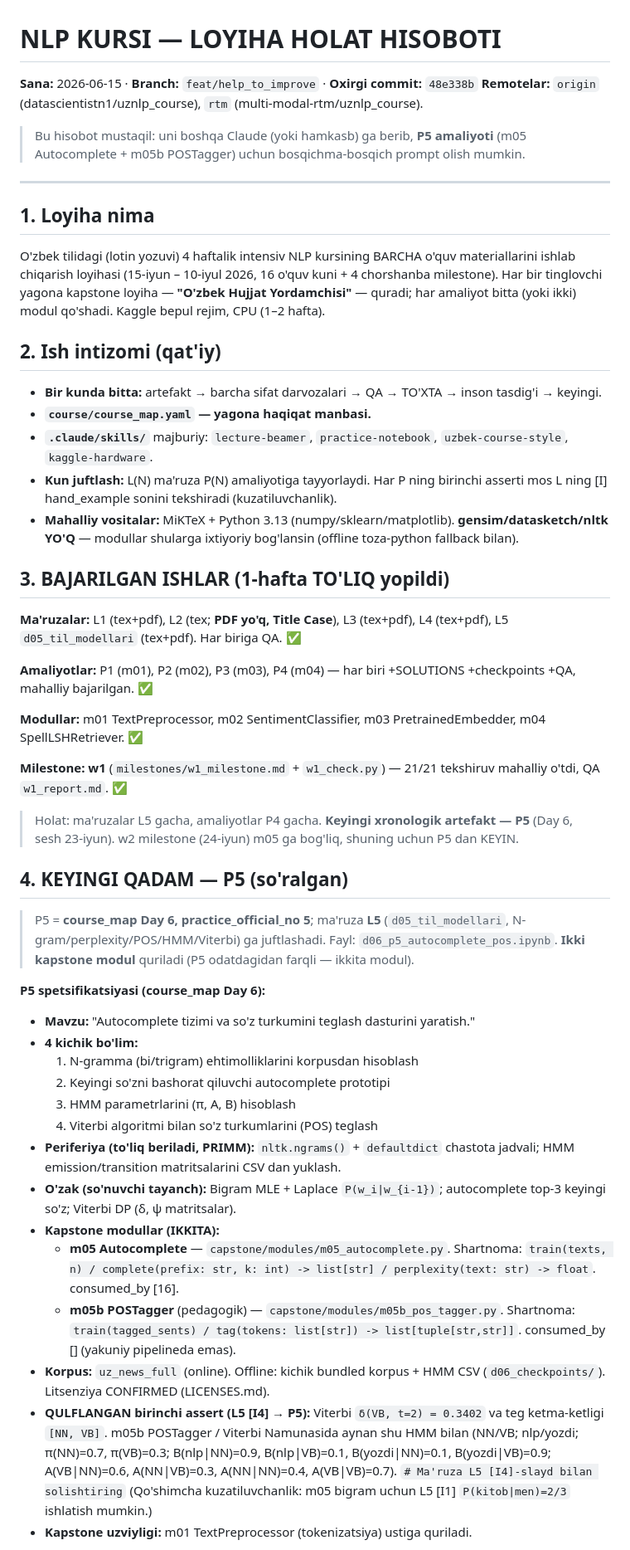
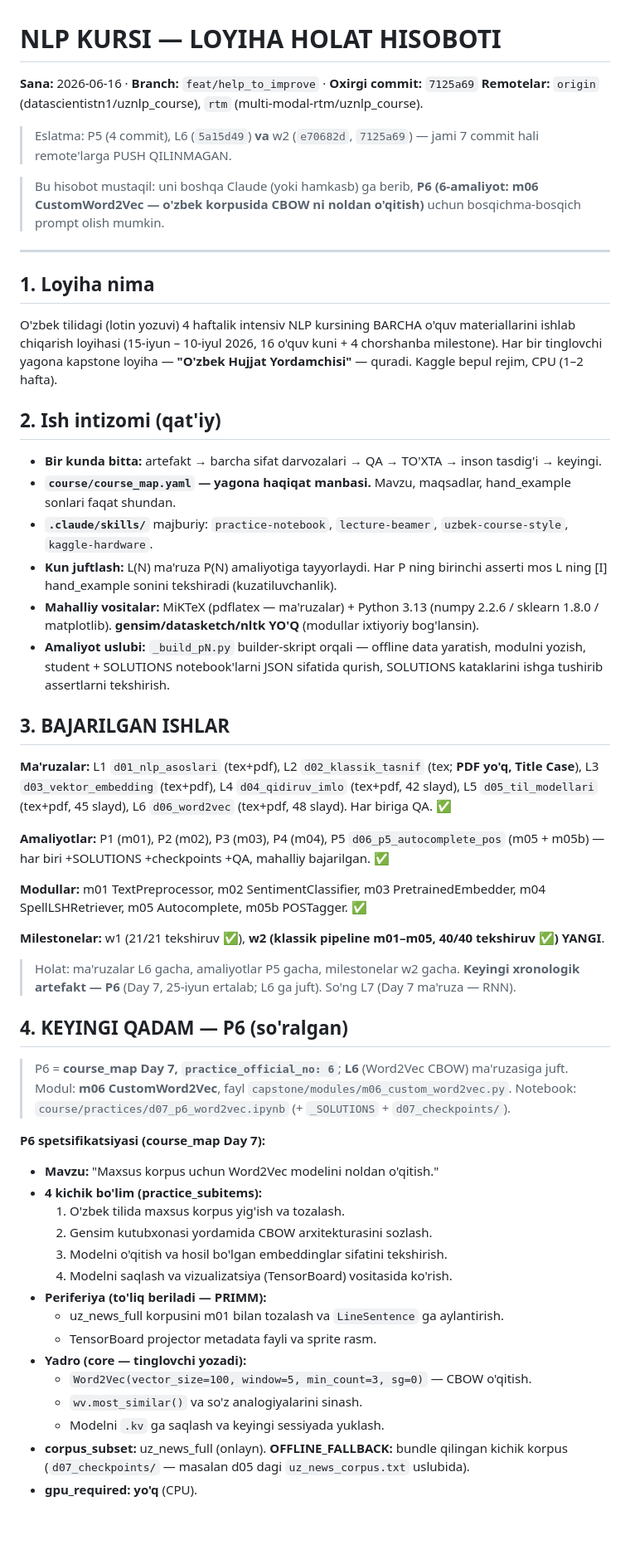
Before and after one commit to multi-modal-rtm/uznlp_course, a Markdown page: HOLAT_HISOBOT.md, the part around one of its changes. Shown at 83% size. Rendered like a GitHub page; blank space fills up the shorter version.

Commit message:
docs: HOLAT_HISOBOT.md — P6 ga yangilandi (L6+w2 yopildi, m06 keyingi)
Co-Authored-By: Claude Opus 4.8 <noreply@anthropic.com>

```diff
--- a/HOLAT_HISOBOT.md
+++ b/HOLAT_HISOBOT.md
@@ -1,10 +1,13 @@
 # NLP KURSI — LOYIHA HOLAT HISOBOTI
 
-**Sana:** 2026-06-15 · **Branch:** `feat/help_to_improve` · **Oxirgi commit:** `48e338b`
+**Sana:** 2026-06-16 · **Branch:** `feat/help_to_improve` · **Oxirgi commit:** `7125a69`
 **Remotelar:** `origin` (datascientistn1/uznlp_course), `rtm` (multi-modal-rtm/uznlp_course).
+> Eslatma: P5 (4 commit), L6 (`5a15d49`) **va** w2 (`e70682d`, `7125a69`) — jami 7 commit
+> hali remote'larga PUSH QILINMAGAN.
 
-> Bu hisobot mustaqil: uni boshqa Claude (yoki hamkasb) ga berib, **P5 amaliyoti**
-> (m05 Autocomplete + m05b POSTagger) uchun bosqichma-bosqich prompt olish mumkin.
+> Bu hisobot mustaqil: uni boshqa Claude (yoki hamkasb) ga berib, **P6 (6-amaliyot:
+> m06 CustomWord2Vec — o'zbek korpusida CBOW ni noldan o'qitish)** uchun bosqichma-bosqich
+> prompt olish mumkin.
 
 ---
 
@@ -13,68 +16,59 @@
 O'zbek tilidagi (lotin yozuvi) 4 haftalik intensiv NLP kursining BARCHA o'quv
 materiallarini ishlab chiqarish loyihasi (15-iyun – 10-iyul 2026, 16 o'quv kuni +
 4 chorshanba milestone). Har bir tinglovchi yagona kapstone loyiha — **"O'zbek
-Hujjat Yordamchisi"** — quradi; har amaliyot bitta (yoki ikki) modul qo'shadi.
-Kaggle bepul rejim, CPU (1–2 hafta).
+Hujjat Yordamchisi"** — quradi. Kaggle bepul rejim, CPU (1–2 hafta).
 
 ## 2. Ish intizomi (qat'iy)
 
 - **Bir kunda bitta:** artefakt → barcha sifat darvozalari → QA → TO'XTA → inson tasdig'i → keyingi.
-- **`course/course_map.yaml` — yagona haqiqat manbasi.**
-- **`.claude/skills/`** majburiy: `lecture-beamer`, `practice-notebook`,
-  `uzbek-course-style`, `kaggle-hardware`.
+- **`course/course_map.yaml` — yagona haqiqat manbasi.** Mavzu, maqsadlar, hand_example sonlari faqat shundan.
+- **`.claude/skills/`** majburiy: `practice-notebook`, `lecture-beamer`, `uzbek-course-style`, `kaggle-hardware`.
 - **Kun juftlash:** L(N) ma'ruza P(N) amaliyotiga tayyorlaydi. Har P ning birinchi
   asserti mos L ning [I] hand_example sonini tekshiradi (kuzatiluvchanlik).
-- **Mahalliy vositalar:** MiKTeX + Python 3.13 (numpy/sklearn/matplotlib).
-  **gensim/datasketch/nltk YO'Q** — modullar shularga ixtiyoriy bog'lansin
-  (offline toza-python fallback bilan).
+- **Mahalliy vositalar:** MiKTeX (pdflatex — ma'ruzalar) + Python 3.13
+  (numpy 2.2.6 / sklearn 1.8.0 / matplotlib). **gensim/datasketch/nltk YO'Q** (modullar ixtiyoriy bog'lansin).
+- **Amaliyot uslubi:** `_build_pN.py` builder-skript orqali — offline data yaratish, modulni
+  yozish, student + SOLUTIONS notebook'larni JSON sifatida qurish, SOLUTIONS kataklarini
+  ishga tushirib assertlarni tekshirish.
 
-## 3. BAJARILGAN ISHLAR (1-hafta TO'LIQ yopildi)
+## 3. BAJARILGAN ISHLAR
 
-**Ma'ruzalar:** L1 (tex+pdf), L2 (tex; **PDF yo'q, Title Case**), L3 (tex+pdf),
-L4 (tex+pdf), L5 `d05_til_modellari` (tex+pdf). Har biriga QA. ✅
+**Ma'ruzalar:** L1 `d01_nlp_asoslari` (tex+pdf), L2 `d02_klassik_tasnif` (tex; **PDF yo'q, Title Case**),
+L3 `d03_vektor_embedding` (tex+pdf), L4 `d04_qidiruv_imlo` (tex+pdf, 42 slayd),
+L5 `d05_til_modellari` (tex+pdf, 45 slayd), L6 `d06_word2vec` (tex+pdf, 48 slayd). Har biriga QA. ✅
 
-**Amaliyotlar:** P1 (m01), P2 (m02), P3 (m03), P4 (m04) — har biri +SOLUTIONS
-+checkpoints +QA, mahalliy bajarilgan. ✅
+**Amaliyotlar:** P1 (m01), P2 (m02), P3 (m03), P4 (m04), P5 `d06_p5_autocomplete_pos`
+(m05 + m05b) — har biri +SOLUTIONS +checkpoints +QA, mahalliy bajarilgan. ✅
 
 **Modullar:** m01 TextPreprocessor, m02 SentimentClassifier, m03 PretrainedEmbedder,
-m04 SpellLSHRetriever. ✅
+m04 SpellLSHRetriever, m05 Autocomplete, m05b POSTagger. ✅
 
-**Milestone:** **w1** (`milestones/w1_milestone.md` + `w1_check.py`) — 21/21 tekshiruv
-mahalliy o'tdi, QA `w1_report.md`. ✅
+**Milestonelar:** w1 (21/21 tekshiruv ✅), **w2 (klassik pipeline m01–m05, 40/40 tekshiruv ✅) YANGI**.
 
-> Holat: ma'ruzalar L5 gacha, amaliyotlar P4 gacha. **Keyingi xronologik artefakt — P5**
-> (Day 6, sesh 23-iyun). w2 milestone (24-iyun) m05 ga bog'liq, shuning uchun P5 dan KEYIN.
+> Holat: ma'ruzalar L6 gacha, amaliyotlar P5 gacha, milestonelar w2 gacha. **Keyingi
+> xronologik artefakt — P6** (Day 7, 25-iyun ertalab; L6 ga juft). So'ng L7 (Day 7 ma'ruza — RNN).
 
-## 4. KEYINGI QADAM — P5 (so'ralgan)
+## 4. KEYINGI QADAM — P6 (so'ralgan)
 
-> P5 = **course_map Day 6, practice_official_no 5**; ma'ruza **L5** (`d05_til_modellari`,
-> N-gram/perplexity/POS/HMM/Viterbi) ga juftlashadi. Fayl: `d06_p5_autocomplete_pos.ipynb`.
-> **Ikki kapstone modul** quriladi (P5 odatdagidan farqli — ikkita modul).
+> P6 = **course_map Day 7, `practice_official_no: 6`**; **L6** (Word2Vec CBOW) ma'ruzasiga juft.
+> Modul: **m06 CustomWord2Vec**, fayl `capstone/modules/m06_custom_word2vec.py`.
+> Notebook: `course/practices/d07_p6_word2vec.ipynb` (+ `_SOLUTIONS` + `d07_checkpoints/`).
 
-**P5 spetsifikatsiyasi (course_map Day 6):**
-- **Mavzu:** "Autocomplete tizimi va so'z turkumini teglash dasturini yaratish."
-- **4 kichik bo'lim:**
-  1. N-gramma (bi/trigram) ehtimolliklarini korpusdan hisoblash
-  2. Keyingi so'zni bashorat qiluvchi autocomplete prototipi
-  3. HMM parametrlarini (π, A, B) hisoblash
-  4. Viterbi algoritmi bilan so'z turkumlarini (POS) teglash
-- **Periferiya (to'liq beriladi, PRIMM):** `nltk.ngrams()` + `defaultdict` chastota
-  jadvali; HMM emission/transition matritsalarini CSV dan yuklash.
-- **O'zak (so'nuvchi tayanch):** Bigram MLE + Laplace `P(w_i|w_{i-1})`; autocomplete
-  top-3 keyingi so'z; Viterbi DP (δ, ψ matritsalar).
-- **Kapstone modullar (IKKITA):**
-  - **m05 Autocomplete** — `capstone/modules/m05_autocomplete.py`. Shartnoma:
-    `train(texts, n) / complete(prefix: str, k: int) -> list[str] / perplexity(text: str) -> float`. consumed_by [16].
-  - **m05b POSTagger** (pedagogik) — `capstone/modules/m05b_pos_tagger.py`. Shartnoma:
-    `train(tagged_sents) / tag(tokens: list[str]) -> list[tuple[str,str]]`. consumed_by [] (yakuniy pipelineda emas).
-- **Korpus:** `uz_news_full` (online). Offline: kichik bundled korpus + HMM CSV
-  (`d06_checkpoints/`). Litsenziya CONFIRMED (LICENSES.md).
-- **QULFLANGAN birinchi assert (L5 [I4] → P5):** Viterbi
-  `δ(VB, t=2) = 0.3402` va teg ketma-ketligi `[NN, VB]`. m05b POSTagger / Viterbi
-  Namunasida aynan shu HMM bilan (NN/VB; nlp/yozdi; π(NN)=0.7, π(VB)=0.3;
-  B(nlp|NN)=0.9, B(nlp|VB)=0.1, B(yozdi|NN)=0.1, B(yozdi|VB)=0.9;
-  A(VB|NN)=0.6, A(NN|VB)=0.3, A(NN|NN)=0.4, A(VB|VB)=0.7).
-  `# Ma'ruza L5 [I4]-slayd bilan solishtiring`
-  (Qo'shimcha kuzatiluvchanlik: m05 bigram uchun L5 [I1] `P(kitob|men)=2/3` ishlatish mumkin.)
-- **Kapstone uzviyligi:** m01 TextPreprocessor (tokenizatsiya) ustiga quriladi.
+**P6 spetsifikatsiyasi (course_map Day 7):**
+- **Mavzu:** "Maxsus korpus uchun Word2Vec modelini noldan o'qitish."
+- **4 kichik bo'lim (practice_subitems):**
+  1. O'zbek tilida maxsus korpus yig'ish va tozalash.
+  2. Gensim kutubxonasi yordamida CBOW arxitekturasini sozlash.
+  3. Modelni o'qitish va hosil bo'lgan embeddinglar sifatini tekshirish.
+  4. Modelni saqlash va vizualizatsiya (TensorBoard) vositasida ko'rish.
+- **Periferiya (to'liq beriladi — PRIMM):**
+  - uz_news_full korpusini m01 bilan tozalash va `LineSentence` ga aylantirish.
+  - TensorBoard projector metadata fayli va sprite rasm.
+- **Yadro (core — tinglovchi yozadi):**
+  - `Word2Vec(vector_size=100, window=5, min_count=3, sg=0)` — CBOW o'qitish.
+  - `wv.most_similar()` va so'z analogiyalarini sinash.
+  - Modelni `.kv` ga saqlash va keyingi sessiyada yuklash.
+- **corpus_subset:** uz_news_full (onlayn). **OFFLINE_FALLBACK:** bundle qilingan kichik korpus
+  (`d07_checkpoints/` — masalan d05 dagi `uz_news_corpus.txt` uslubida).
+- **gpu_required: yo'q** (CPU).
 
```
Also changed, not shown: other parts of HOLAT_HISOBOT.md (+69 -47 lines).
